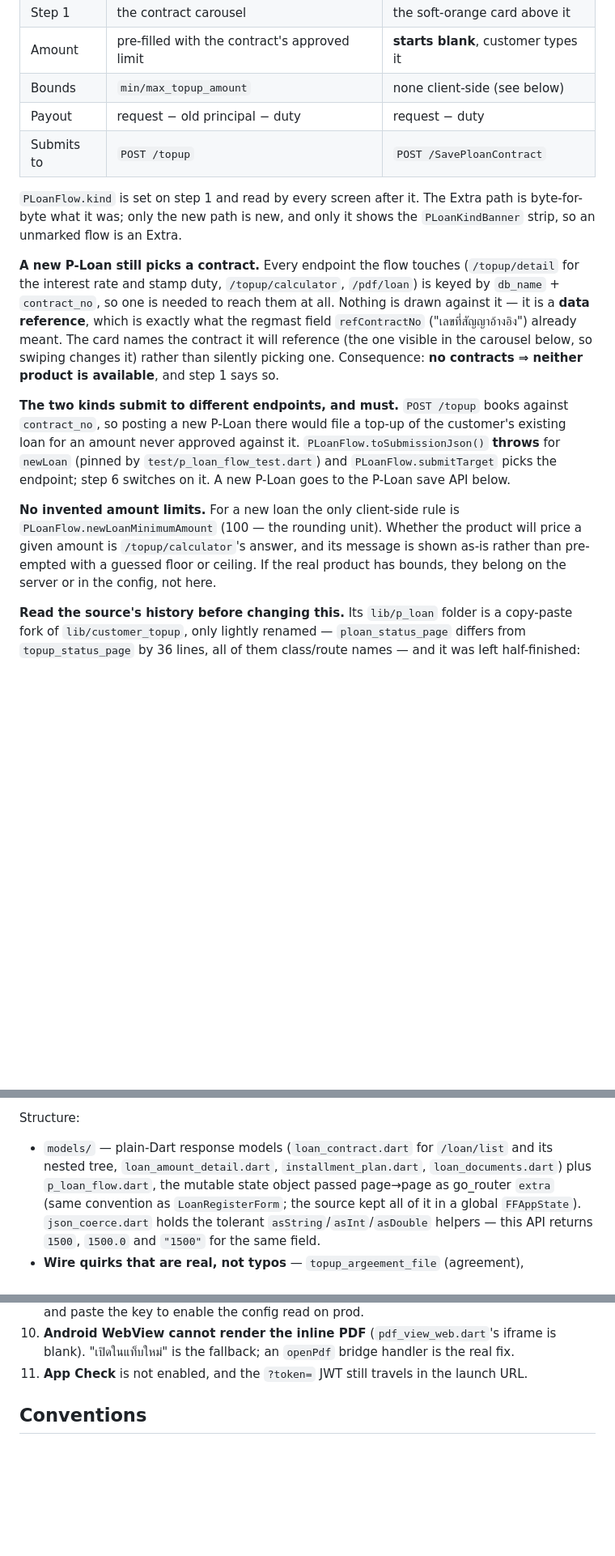
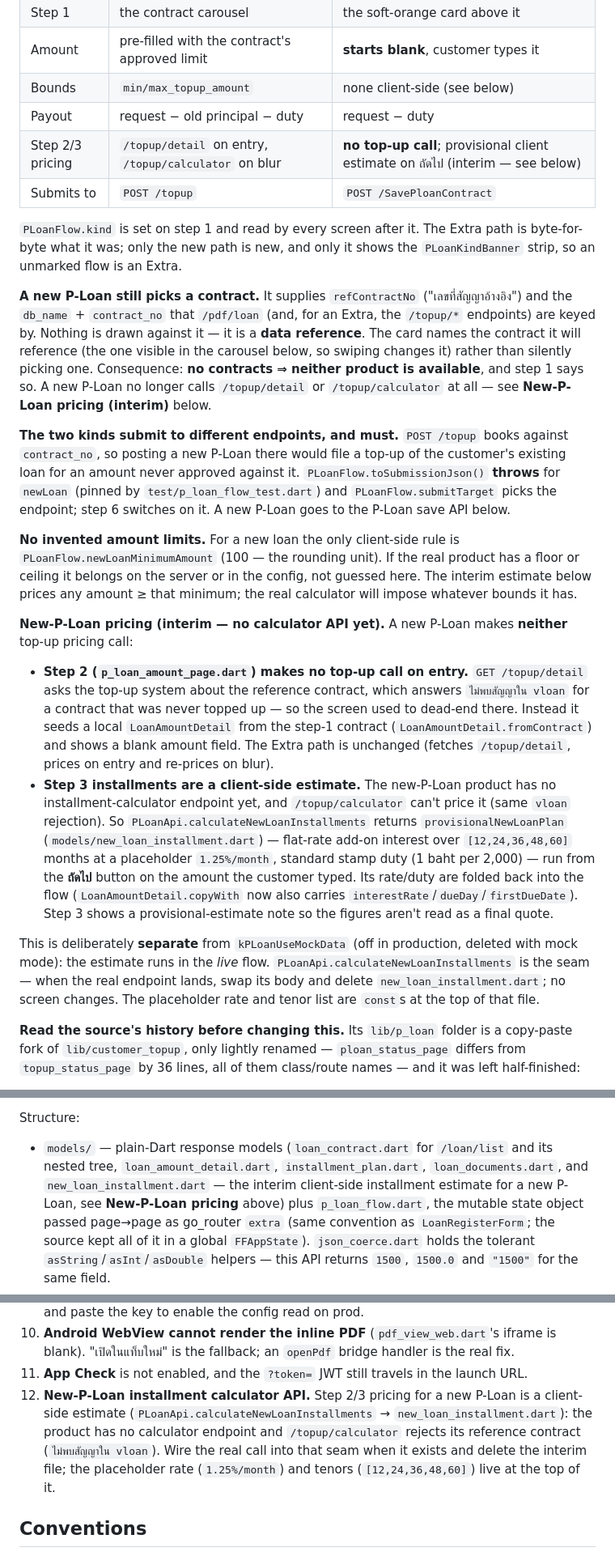
Before and after one commit to volley5544/sawadLoanUniversal, a Markdown page: CLAUDE.md, 3 parts joined by grey strips. Shown at 81% size. GitHub-like rendering; blank space fills up the shorter version.

Commit message:
Document the interim new-P-Loan pricing (steps 2–3) in README + CLAUDE
This session's work: a new P-Loan no longer calls /topup/detail on step 2
entry (the top-up system rejects a never-topped-up reference contract with
"ไม่พบสัญญาใน vloan"), and — pending its own installment-calculator API —
step 3 shows a provisional client-side estimate.

- CLAUDE.md: new "New-P-Loan pricing (interim)" subsection; updated the
  two-products table, the "still picks a contract" and "no invented limits"
  notes, the models list, the PLoanApi row, the top current-state bullet, and
  added Outstanding #12 (wire the real calculator, delete the interim file).
- README.md: new-loan bullet + data-reference paragraph updated to match.

Docs only — no code change.

Co-Authored-By: Claude Opus 4.8 (1M context) <noreply@anthropic.com>

```diff
--- a/CLAUDE.md
+++ b/CLAUDE.md
@@ -343,20 +345,21 @@ Step 1 offers both, and everything after it is the same six screens:
 | Amount | pre-filled with the contract's approved limit | **starts blank**, customer types it |
 | Bounds | `min/max_topup_amount` | none client-side (see below) |
 | Payout | request − old principal − duty | request − duty |
+| Step 2/3 pricing | `/topup/detail` on entry, `/topup/calculator` on blur | **no top-up call**; provisional client estimate on ถัดไป (interim — see below) |
 | Submits to | `POST /topup` | `POST /SavePloanContract` |
 
 `PLoanFlow.kind` is set on step 1 and read by every screen after it. The Extra
 path is byte-for-byte what it was; only the new path is new, and only it shows
 the `PLoanKindBanner` strip, so an unmarked flow is an Extra.
 
-**A new P-Loan still picks a contract.** Every endpoint the flow touches
-(`/topup/detail` for the interest rate and stamp duty, `/topup/calculator`,
-`/pdf/loan`) is keyed by `db_name` + `contract_no`, so one is needed to reach
-them at all. Nothing is drawn against it — it is a **data reference**, which is
-exactly what the regmast field `refContractNo` ("เลขที่สัญญาอ้างอิง") already
-meant. The card names the contract it will reference (the one visible in the
-carousel below, so swiping changes it) rather than silently picking one.
-Consequence: **no contracts ⇒ neither product is available**, and step 1 says so.
+**A new P-Loan still picks a contract.** It supplies `refContractNo`
+("เลขที่สัญญาอ้างอิง") and the `db_name` + `contract_no` that `/pdf/loan` (and,
+for an Extra, the `/topup/*` endpoints) are keyed by. Nothing is drawn against
+it — it is a **data reference**. The card names the contract it will reference
+(the one visible in the carousel below, so swiping changes it) rather than
+silently picking one. Consequence: **no contracts ⇒ neither product is
+available**, and step 1 says so. A new P-Loan no longer calls `/topup/detail` or
+`/topup/calculator` at all — see **New-P-Loan pricing (interim)** below.
 
 **The two kinds submit to different endpoints, and must.** `POST /topup` books
 against `contract_no`, so posting a new P-Loan there would file a top-up of the
@@ -366,10 +369,37 @@ customer's existing loan for an amount never approved against it.
 step 6 switches on it. A new P-Loan goes to the P-Loan save API below.
 
 **No invented amount limits.** For a new loan the only client-side rule is
-`PLoanFlow.newLoanMinimumAmount` (100 — the rounding unit). Whether the product
-will price a given amount is `/topup/calculator`'s answer, and its message is
-shown as-is rather than pre-empted with a guessed floor or ceiling. If the real
-product has bounds, they belong on the server or in the config, not here.
+`PLoanFlow.newLoanMinimumAmount` (100 — the rounding unit). If the real product
+has a floor or ceiling it belongs on the server or in the config, not guessed
+here. The interim estimate below prices any amount ≥ that minimum; the real
+calculator will impose whatever bounds it has.
+
+**New-P-Loan pricing (interim — no calculator API yet).** A new P-Loan makes
+**neither** top-up pricing call:
+
+- **Step 2 (`p_loan_amount_page.dart`) makes no top-up call on entry.**
+  `GET /topup/detail` asks the top-up system about the reference contract, which
+  answers `ไม่พบสัญญาใน vloan` for a contract that was never topped up — so the
+  screen used to dead-end there. Instead it seeds a local `LoanAmountDetail` from
+  the step-1 contract (`LoanAmountDetail.fromContract`) and shows a blank amount
+  field. The Extra path is unchanged (fetches `/topup/detail`, prices on entry
+  and re-prices on blur).
+- **Step 3 installments are a client-side estimate.** The new-P-Loan product has
+  no installment-calculator endpoint yet, and `/topup/calculator` can't price it
+  (same `vloan` rejection). So `PLoanApi.calculateNewLoanInstallments` returns
+  `provisionalNewLoanPlan` (`models/new_loan_installment.dart`) — flat-rate
+  add-on interest over `[12,24,36,48,60]` months at a placeholder `1.25%/month`,
+  standard stamp duty (1 baht per 2,000) — run from the **ถัดไป** button on the
+  amount the customer typed. Its rate/duty are folded back into the flow
+  (`LoanAmountDetail.copyWith` now also carries
+  `interestRate`/`dueDay`/`firstDueDate`). Step 3 shows a provisional-estimate
+  note so the figures aren't read as a final quote.
+
+This is deliberately **separate** from `kPLoanUseMockData` (off in production,
+deleted with mock mode): the estimate runs in the *live* flow.
+`PLoanApi.calculateNewLoanInstallments` is the seam — when the real endpoint
+lands, swap its body and delete `new_loan_installment.dart`; no screen changes.
+The placeholder rate and tenor list are `const`s at the top of that file.
 
 **Read the source's history before changing this.** Its `lib/p_loan` folder is a
 copy-paste fork of `lib/customer_topup`, only lightly renamed — `ploan_status_page`
@@ -400,7 +430,9 @@ Structure:
 
 - `models/` — plain-Dart response models (`loan_contract.dart` for `/loan/list`
   and its nested tree, `loan_amount_detail.dart`, `installment_plan.dart`,
-  `loan_documents.dart`) plus `p_loan_flow.dart`, the mutable state object
+  `loan_documents.dart`, and `new_loan_installment.dart` — the interim
+  client-side installment estimate for a new P-Loan, see **New-P-Loan pricing**
+  above) plus `p_loan_flow.dart`, the mutable state object
   passed page→page as go_router `extra` (same convention as `LoanRegisterForm`;
   the source kept all of it in a global `FFAppState`). `json_coerce.dart` holds
   the tolerant `asString`/`asInt`/`asDouble` helpers — this API returns `1500`,
@@ -931,6 +963,13 @@ reason recorded.
     handler is the real fix.
 11. **App Check** is not enabled, and the `?token=` JWT still travels in the
     launch URL.
+12. **New-P-Loan installment calculator API.** Step 2/3 pricing for a new P-Loan
+    is a client-side estimate (`PLoanApi.calculateNewLoanInstallments` →
+    `new_loan_installment.dart`): the product has no calculator endpoint and
+    `/topup/calculator` rejects its reference contract (`ไม่พบสัญญาใน vloan`).
+    Wire the real call into that seam when it exists and delete the interim file;
+    the placeholder rate (`1.25%/month`) and tenors (`[12,24,36,48,60]`) live at
+    the top of it.
 
 ## Conventions
 
```
Also changed, not shown: other parts of CLAUDE.md (+5 -3 lines), README.md (+7 -3 lines).
